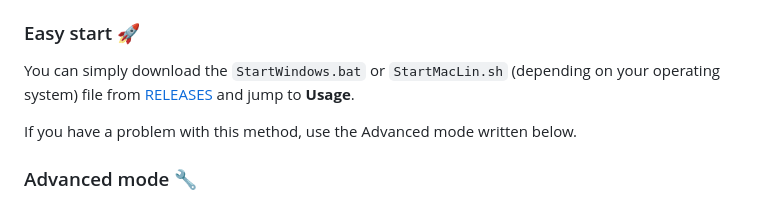
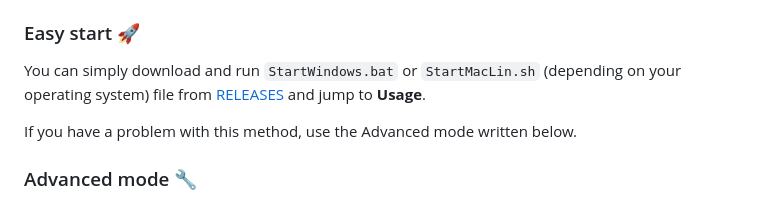
Before and after one commit to AliNajafpour/tablokhan-ocr, a Markdown page: README.md, the part around the change. Drawn GitHub-style.

Commit message:
Update README.md
Updated wording for clarity on starting the application.

```diff
--- a/README.md
+++ b/README.md
@@ -14,7 +14,7 @@
 - Recommended: NVIDIA GPU with CUDA 12.6+, driver ≥ 560.94 recommended; CPU works too. Note: Most modern NVidia GPUs are compatible, you can check your GPU details using `nvidia-smi` command.
 
 ### Easy start 🚀
-You can simply download the `StartWindows.bat` or `StartMacLin.sh` (depending on your operating system) file from [RELEASES](https://github.com/AliNajafpour/tablokhan-ocr/releases) and jump to **Usage**.
+You can simply download and run `StartWindows.bat` or `StartMacLin.sh` (depending on your operating system) file from [RELEASES](https://github.com/AliNajafpour/tablokhan-ocr/releases) and jump to **Usage**.
 
 If you have a problem with this method, use the Advanced mode written below.
 
```
